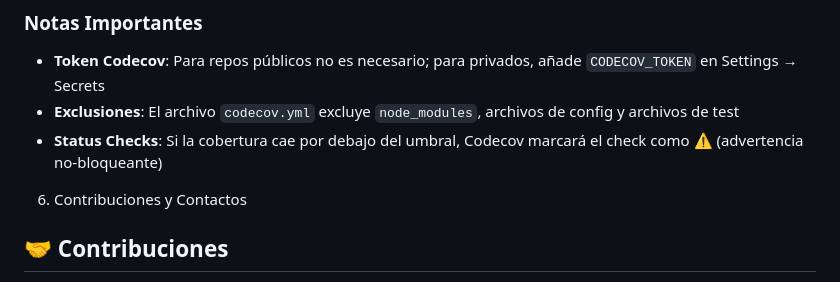
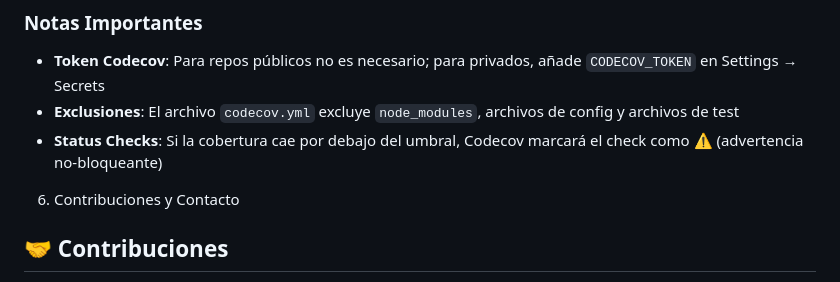
Before and after one commit to ayakamaster999/Aplicacion-web-inventario-EntregaFinal-, a Markdown page: aplicacion web- inventario/README.md, the part around the change. Rendered like a GitHub page.

Commit message:
Actualización final

```diff
--- a/aplicacion web- inventario/README.md
+++ b/aplicacion web- inventario/README.md
@@ -181,7 +181,7 @@ Esto generará:
 - **Status Checks**: Si la cobertura cae por debajo del umbral, Codecov marcará el check como ⚠️ (advertencia no-bloqueante)
 
 
-6. Contribuciones y Contactos
+6. Contribuciones y Contacto
 ## 🤝 Contribuciones
 Las contribuciones son bienvenidas. Por favor, abre un 'issue' o envía un 'pull request' para sugerir mejoras o reportar errores.
 ## ✉️ Contacto
```
